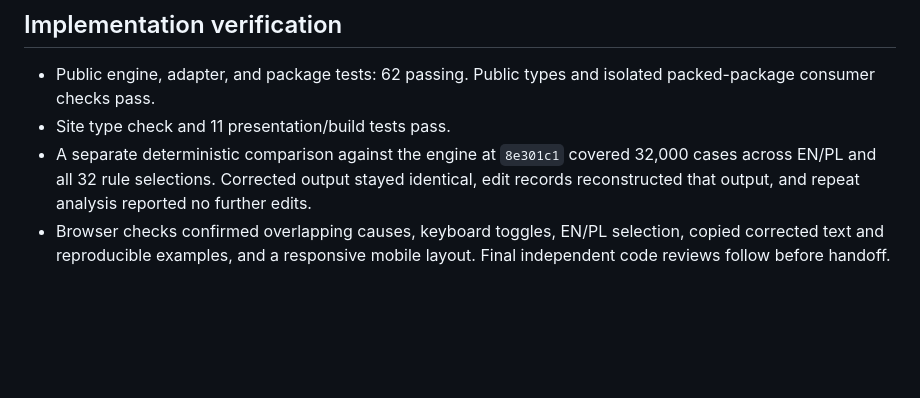
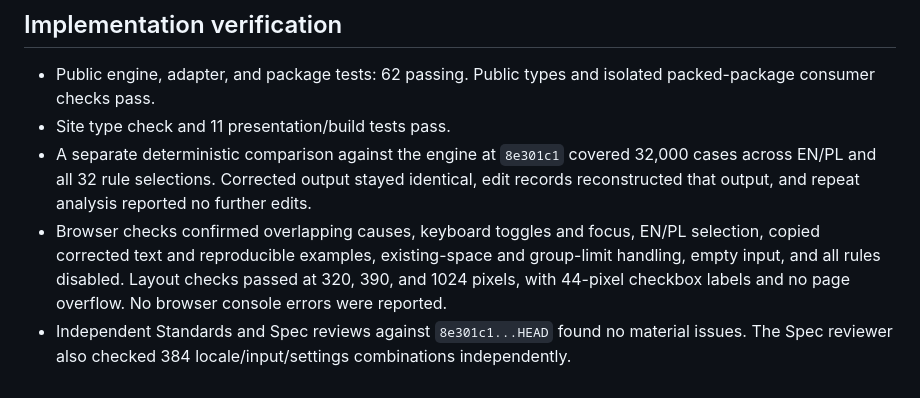
Before and after one commit to alexszczurek/typehug, a Markdown page: .scratch/typehug-next/interview.md, the part around the change. GitHub-like rendering; blank space fills up the shorter version.

Commit message:
Record completed browser and independent review checks

```diff
--- a/.scratch/typehug-next/interview.md
+++ b/.scratch/typehug-next/interview.md
@@ -78,4 +78,5 @@ No product-choice questions remain in the agreed first scope. Future findings th
 - Public engine, adapter, and package tests: 62 passing. Public types and isolated packed-package consumer checks pass.
 - Site type check and 11 presentation/build tests pass.
 - A separate deterministic comparison against the engine at `8e301c1` covered 32,000 cases across EN/PL and all 32 rule selections. Corrected output stayed identical, edit records reconstructed that output, and repeat analysis reported no further edits.
-- Browser checks confirmed overlapping causes, keyboard toggles, EN/PL selection, copied corrected text and reproducible examples, and a responsive mobile layout. Final independent code reviews follow before handoff.
+- Browser checks confirmed overlapping causes, keyboard toggles and focus, EN/PL selection, copied corrected text and reproducible examples, existing-space and group-limit handling, empty input, and all rules disabled. Layout checks passed at 320, 390, and 1024 pixels, with 44-pixel checkbox labels and no page overflow. No browser console errors were reported.
+- Independent Standards and Spec reviews against `8e301c1...HEAD` found no material issues. The Spec reviewer also checked 384 locale/input/settings combinations independently.
```
